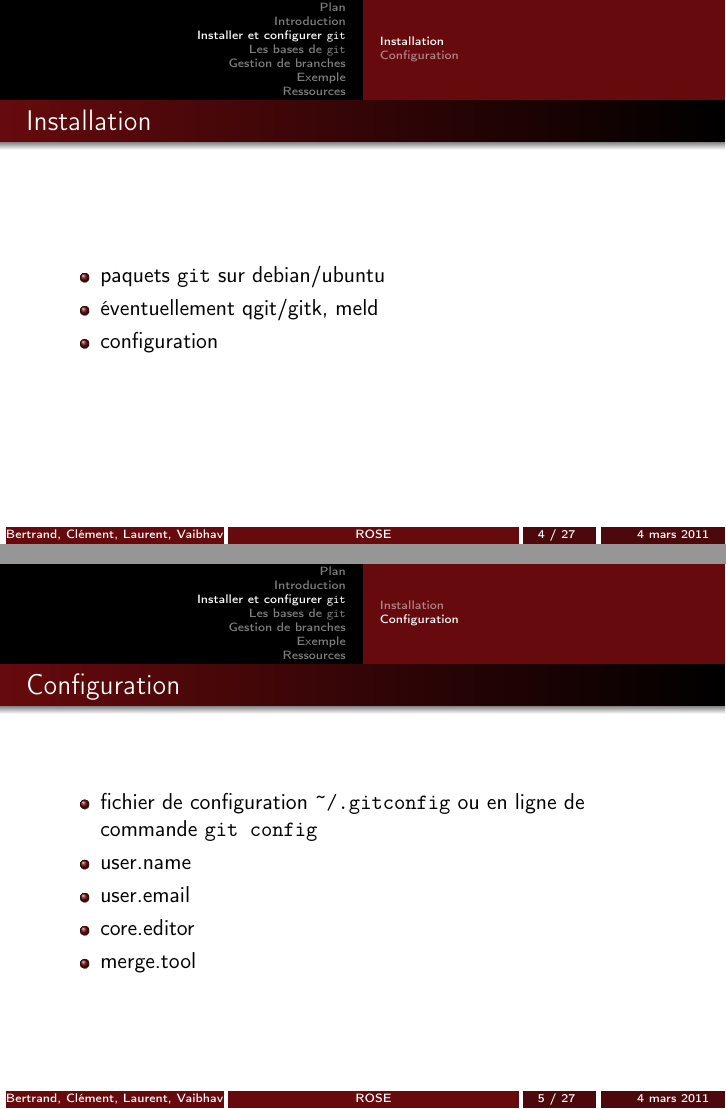
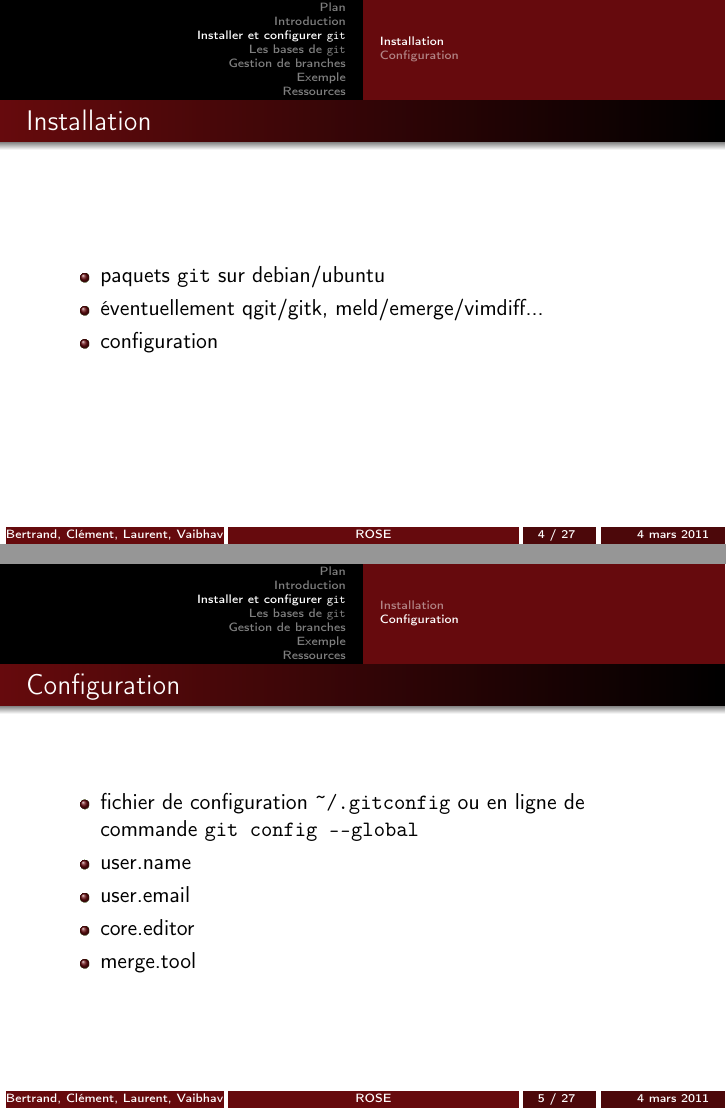
Before and after one commit to B-C/Presentation_Git, LaTeX slides (git.tex): pages 4 and 5 of 27, joined at a grey line. Compiled offline with pdfLaTeX.

Commit message:
add merging tool + --global

```diff
--- a/git.tex
+++ b/git.tex
@@ -91,7 +91,7 @@
 \begin{frame}{Installation}
   \begin{itemize}
   \item paquets \texttt{git} sur debian/ubuntu
-  \item éventuellement qgit/gitk, meld
+  \item éventuellement qgit/gitk, meld/emerge/vimdiff...
   \item configuration
   \end{itemize}
 \end{frame}
@@ -99,7 +99,7 @@
 \subsection*{Configuration}
 \begin{frame}[containsverbatim]{Configuration}
   \begin{itemize}
-  \item fichier de configuration \lstinline|~/.gitconfig| ou en ligne de commande \lstinline|git config|
+  \item fichier de configuration \lstinline|~/.gitconfig| ou en ligne de commande \lstinline|git config --global|
   \item user.name
   \item user.email
   \item core.editor
```
